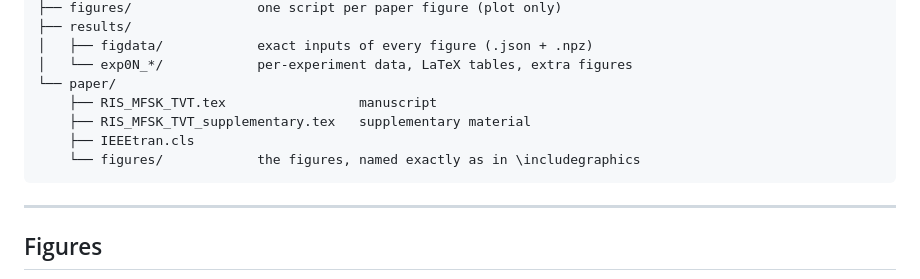
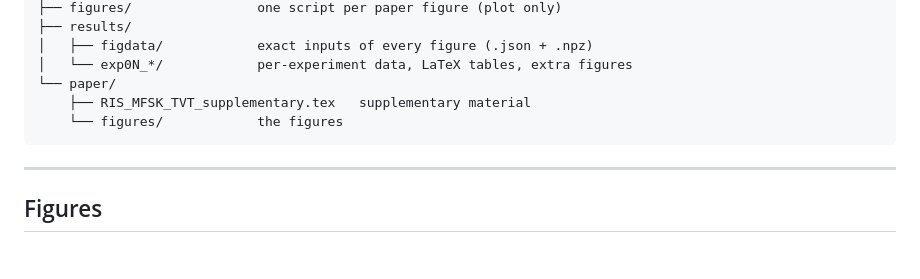
Before and after one commit to PavanMohanN/2S_RIS_MFSK, a Markdown page: README.md, the part around the change. GitHub-like rendering; blank space fills up the shorter version.

````diff
--- a/README.md
+++ b/README.md
@@ -53,10 +53,8 @@ it to reproduce the paper exactly.
 │   ├── figdata/            exact inputs of every figure (.json + .npz)
 │   └── exp0N_*/            per-experiment data, LaTeX tables, extra figures
 └── paper/
-    ├── RIS_MFSK_TVT.tex                 manuscript
     ├── RIS_MFSK_TVT_supplementary.tex   supplementary material
-    ├── IEEEtran.cls
-    └── figures/            the figures, named exactly as in \includegraphics
+    └── figures/            the figures
 ```
 
 ---
````
